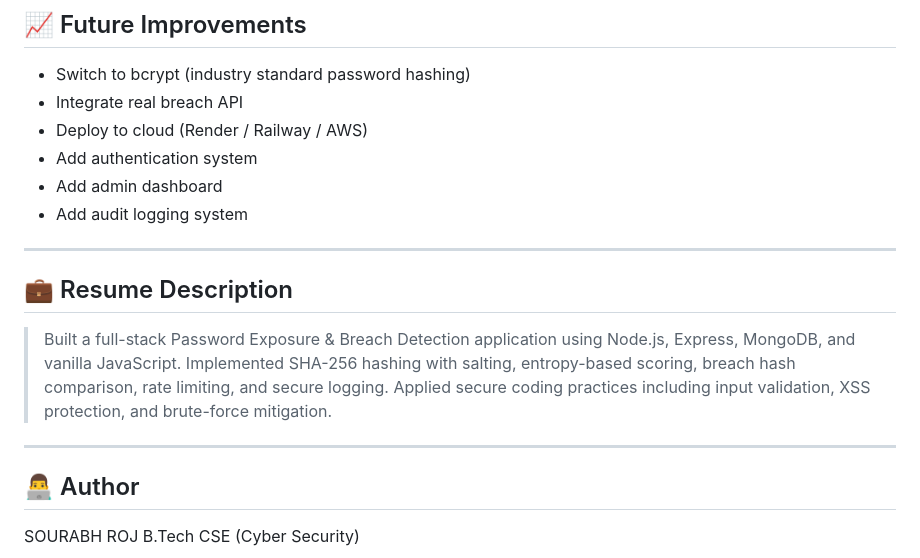
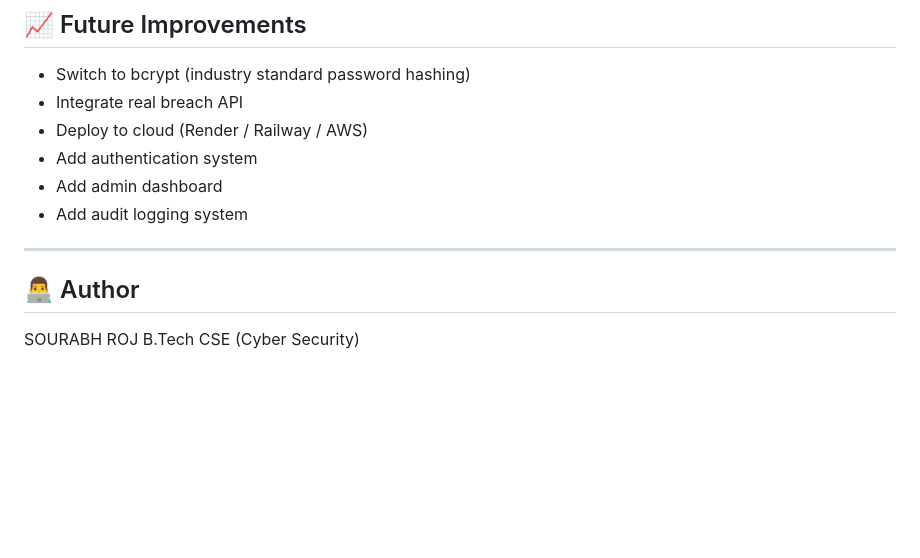
Before and after one commit to sourabh-roj/personal-data-leak-checker, a Markdown page: README.md, the part around the change. Drawn GitHub-style; blank space fills up the shorter version.

```diff
--- a/README.md
+++ b/README.md
@@ -213,11 +213,6 @@ This project demonstrates practical mitigation strategies used in real-world sec
 
 ---
 
-## 💼 Resume Description
-
-> Built a full-stack Password Exposure & Breach Detection application using Node.js, Express, MongoDB, and vanilla JavaScript. Implemented SHA-256 hashing with salting, entropy-based scoring, breach hash comparison, rate limiting, and secure logging. Applied secure coding practices including input validation, XSS protection, and brute-force mitigation.
-
----
 
 ## 👨‍💻 Author
 
```
